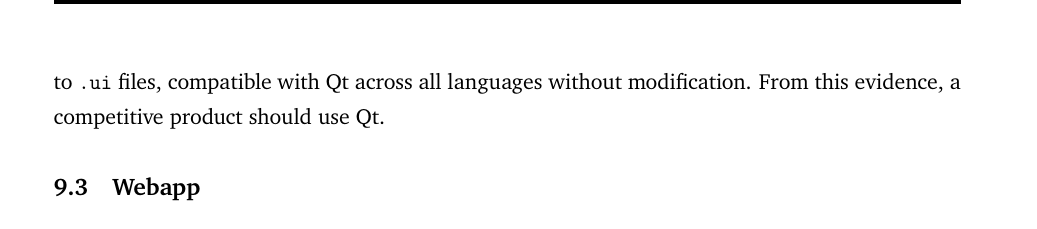
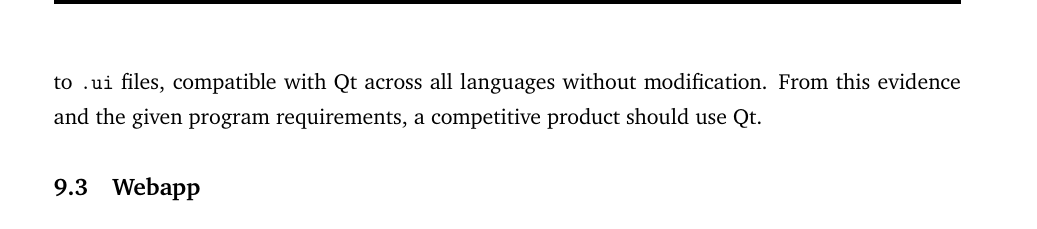
Before and after one commit to rehaabsyed/CertificateAutomater, a LaTeX document (docs/kickstart/kickstart.tex): part of page 31 of 33, cut so that both start at the same text. Compiled offline with pdfLaTeX.

Commit message:
Wrote last paragraph in Desktop GUI subsection

```diff
--- a/docs/kickstart/kickstart.tex
+++ b/docs/kickstart/kickstart.tex
@@ -638,7 +638,7 @@ By far the most popular, so much so that the option for installing the framework
 
 Kevi is a more interesting GUI framework based on its specialty. Kevi is written Cython, making it a Pythonic framework, making it incompatible with other languages. Where Kevi excels is mobile app development, as its widgets are designed with touchscreens in mind and the native assets of desktop applications are ignored. This makes rapid development of mobile apps feasible once the small learning curve has been overcome. Since the certificate maker program is a desktop app with no mobile version planned, Kevi is also inpractical.
 
-These leaves the older GUI frameworks, of which only Qt and wxWdigets have remained competitive. Fortunately, both Qt and wxWdigets have Python wrappers, called PyQt and wxPython. Both are fast and efficient frameworks with multithreading and multiprocessing built-in, with wxWidgets being slightly faster due to its simpler design. Additionally, wxWidgets has a lower learning curve with only just above 20 widgets available. The con, however, means that wxWidgets is not as powerful as Qt. Despite Qt's far higher learning curve, Qt Designer allows developers to quickly design a GUI without writing a single line of code. Even better, Qt Designer exports GUIs to \texttt{.ui} files, compatible with Qt across all languages without modification. From this evidence, a competitive product should use Qt.
+These leaves the older GUI frameworks, of which only Qt and wxWdigets have remained competitive. Fortunately, both Qt and wxWdigets have Python wrappers, called PyQt and wxPython. Both are fast and efficient frameworks with multithreading and multiprocessing built-in, with wxWidgets being slightly faster due to its simpler design. Additionally, wxWidgets has a lower learning curve with only just above 20 widgets available. The con, however, means that wxWidgets is not as powerful as Qt. Despite Qt's far higher learning curve, Qt Designer allows developers to quickly design a GUI without writing a single line of code. Even better, Qt Designer exports GUIs to \texttt{.ui} files, compatible with Qt across all languages without modification. From this evidence and the given program requirements, a competitive product should use Qt.
 
 \subsection{Webapp}
 
```
Also changed, not shown: docs/kickstart/kickstart.pdf.
